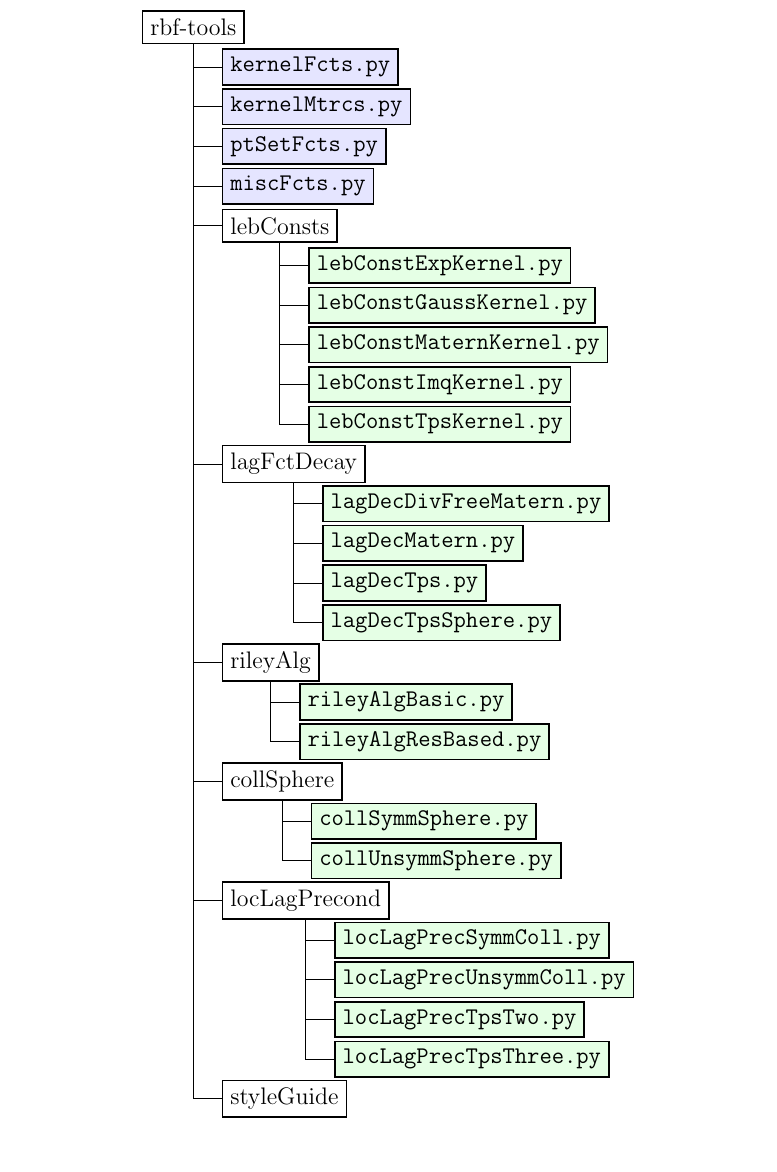
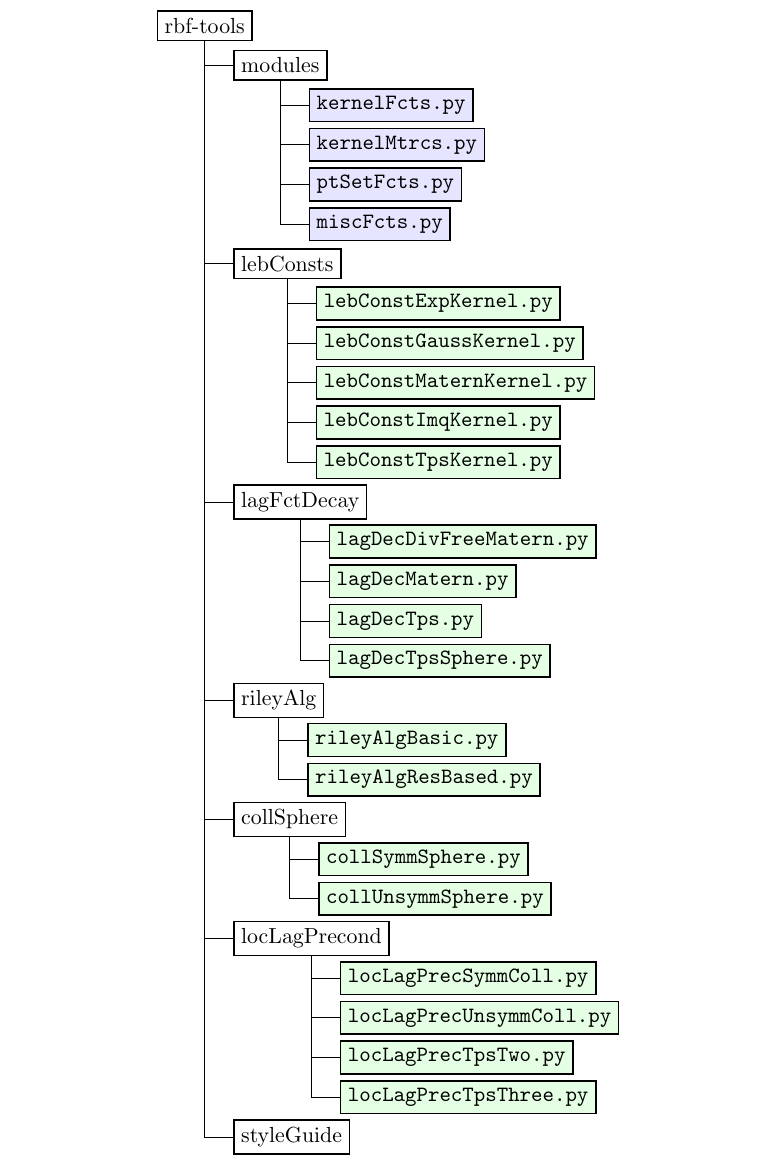
Before and after one commit to pnkraemer/rbf-tools, a LaTeX paper (styleGuide/style.tex): part of page 7 of 7 before the commit and part of page 6 of 6 after it, cut so that both start at the same text. Compiled offline with pdfLaTeX.

Commit message:
style guide

```diff
--- a/styleGuide/style.tex
+++ b/styleGuide/style.tex
@@ -1,4 +1,4 @@
-\documentclass[12pt]{article}
+\documentclass[11pt]{article}
 
 \usepackage[margin = 30mm]{geometry}
 \usepackage{abstract}
@@ -95,10 +95,16 @@ The hierarchy is supposed to be as flat as possible. The only things that are su
   	two children at (0.5,-0.7) and (0.5,-1.4)},
   	edge from parent path={(\tikzparentnode.south) |- (\tikzchildnode.west)}]
 	\node {rbf-tools}
-    		child { node[module] {\texttt{kernelFcts.py}}}
-    		child { node[module] {\texttt{kernelMtrcs.py}}}
-    		child { node[module] {\texttt{ptSetFcts.py}}}
-    		child { node[module] {\texttt{miscFcts.py}}}
+		child { node {modules}
+    			child { node[module] {\texttt{kernelFcts.py}}}
+    			child { node[module] {\texttt{kernelMtrcs.py}}}
+    			child { node[module] {\texttt{ptSetFcts.py}}}
+    			child { node[module] {\texttt{miscFcts.py}}}
+			}
+			child[missing] {}
+			child[missing] {}
+			child[missing] {}
+			child[missing] {}
 		child { node {lebConsts}
     			child { node[script] {\texttt{lebConstExpKernel.py}}}
     			child { node[script] {\texttt{lebConstGaussKernel.py}}}
```
Also changed, not shown: styleGuide/style.pdf, styleGuide/style.tex (6 more changed lines), 4 other files.
